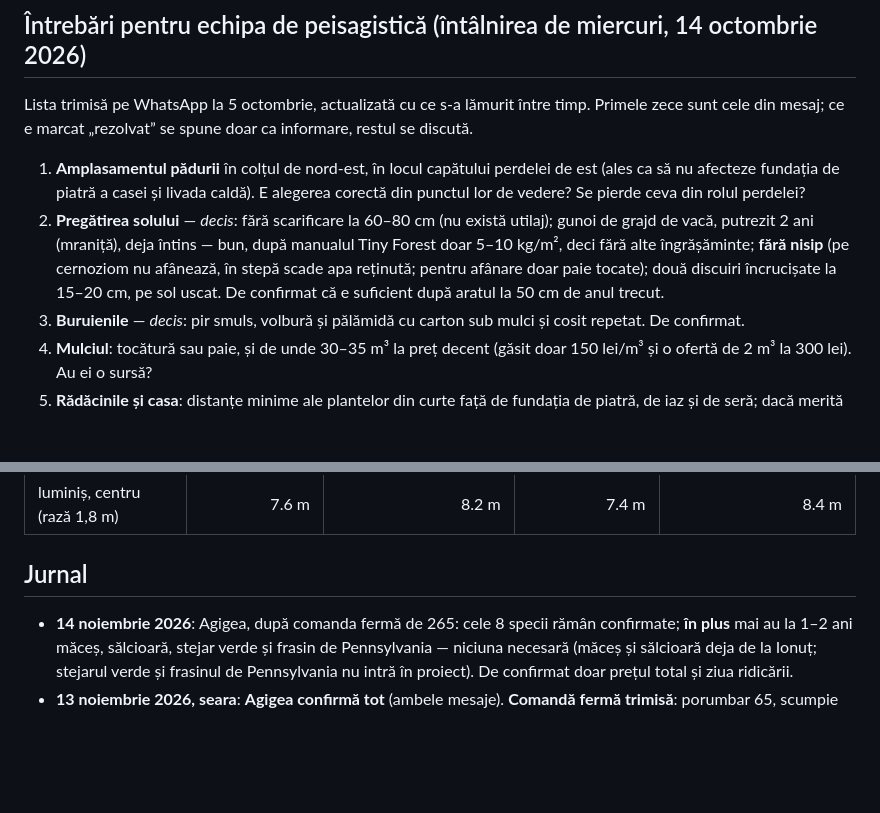
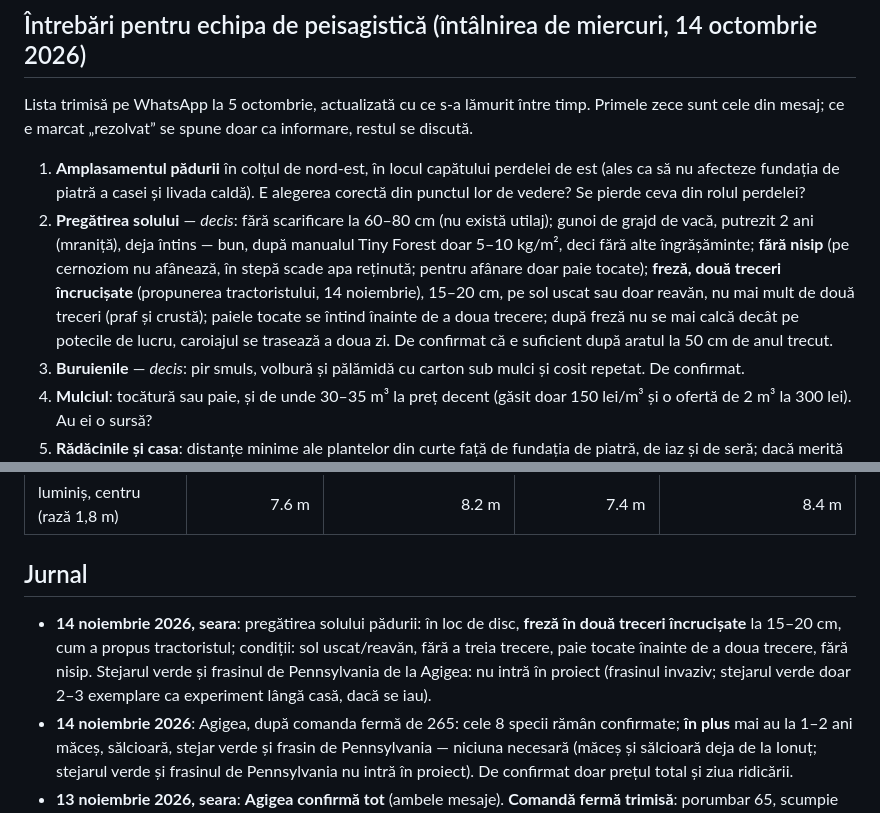
Before and after one commit to schmicky/crucea, a Markdown page: time-lapse/plan-implementare-nord-miyawaki.md, 2 parts joined by grey strips. Rendered like a GitHub page; blank space fills up the shorter version.

Commit message:
Plan: freză în două treceri încrucișate în locul discului; stejar verde și frasin de Pennsylvania nu intră în proiect
Co-Authored-By: Claude Fable 5.1 <noreply@anthropic.com>
Claude-Session: https://claude.ai/code/session_017cfyCLE359cmg5Q5QJewA2

```diff
--- a/time-lapse/plan-implementare-nord-miyawaki.md
+++ b/time-lapse/plan-implementare-nord-miyawaki.md
@@ -28,7 +28,7 @@ Calendar orientativ: faza 0–2 în octombrie, faza 3–4 în prima jumătate a
 Lista trimisă pe WhatsApp la 5 octombrie, actualizată cu ce s-a lămurit între timp. Primele zece sunt cele din mesaj; ce e marcat „rezolvat” se spune doar ca informare, restul se discută.
 
 1. **Amplasamentul pădurii** în colțul de nord-est, în locul capătului perdelei de est (ales ca să nu afecteze fundația de piatră a casei și livada caldă). E alegerea corectă din punctul lor de vedere? Se pierde ceva din rolul perdelei?
-2. **Pregătirea solului** — *decis*: fără scarificare la 60–80 cm (nu există utilaj); gunoi de grajd de vacă, putrezit 2 ani (mraniță), deja întins — bun, după manualul Tiny Forest doar 5–10 kg/m², deci fără alte îngrășăminte; **fără nisip** (pe cernoziom nu afânează, în stepă scade apa reținută; pentru afânare doar paie tocate); două discuiri încrucișate la 15–20 cm, pe sol uscat. De confirmat că e suficient după aratul la 50 cm de anul trecut.
+2. **Pregătirea solului** — *decis*: fără scarificare la 60–80 cm (nu există utilaj); gunoi de grajd de vacă, putrezit 2 ani (mraniță), deja întins — bun, după manualul Tiny Forest doar 5–10 kg/m², deci fără alte îngrășăminte; **fără nisip** (pe cernoziom nu afânează, în stepă scade apa reținută; pentru afânare doar paie tocate); **freză, două treceri încrucișate** (propunerea tractoristului, 14 noiembrie), 15–20 cm, pe sol uscat sau doar reavăn, nu mai mult de două treceri (praf și crustă); paiele tocate se întind înainte de a doua trecere; după freză nu se mai calcă decât pe potecile de lucru, caroiajul se trasează a doua zi. De confirmat că e suficient după aratul la 50 cm de anul trecut.
 3. **Buruienile** — *decis*: pir smuls, volbură și pălămidă cu carton sub mulci și cosit repetat. De confirmat.
 4. **Mulciul**: tocătură sau paie, și de unde 30–35 m³ la preț decent (găsit doar 150 lei/m³ și o ofertă de 2 m³ la 300 lei). Au ei o sursă?
 5. **Rădăcinile și casa**: distanțe minime ale plantelor din curte față de fundația de piatră, de iaz și de seră; dacă merită barieră anti-rădăcini undeva.
@@ -209,6 +209,7 @@ Aleea și luminișul se trasează abia după lucrarea solului (pasul 34), cu ace
 
 ## Jurnal
 
+- **14 noiembrie 2026, seara**: pregătirea solului pădurii: în loc de disc, **freză în două treceri încrucișate** la 15–20 cm, cum a propus tractoristul; condiții: sol uscat/reavăn, fără a treia trecere, paie tocate înainte de a doua trecere, fără nisip. Stejarul verde și frasinul de Pennsylvania de la Agigea: nu intră în proiect (frasinul invaziv; stejarul verde doar 2–3 exemplare ca experiment lângă casă, dacă se iau).
 - **14 noiembrie 2026**: Agigea, după comanda fermă de 265: cele 8 specii rămân confirmate; **în plus** mai au la 1–2 ani măceș, sălcioară, stejar verde și frasin de Pennsylvania — niciuna necesară (măceș și sălcioară deja de la Ionuț; stejarul verde și frasinul de Pennsylvania nu intră în proiect). De confirmat doar prețul total și ziua ridicării.
 - **13 noiembrie 2026, seara**: **Agigea confirmă tot** (ambele mesaje). **Comandă fermă trimisă**: porumbar 65, scumpie 45, ulm de câmp 20, cer 20, stejar brumăriu 30, vișin turcesc 35, corcoduș 25, jugastru 25 — 265 de puieți, ridicare personală, prețul și ziua de confirmat. Drumul la Brăila rămâne doar pentru Doi Cocoși (cireș sălbatic 30, măr pădureț 30) și Foresta (paltin 5, dud alb 20); Galați pentru stejar pufos 35 (Matto Medusa) și sânger 50 (Selficom).
 - **13 noiembrie 2026, seara**: răspuns Ionuț (Suceava) la al doilea colet: are **soc și alun, puieți de 2 ani, 10 lei bucata**; nu are corn, dârmox, salbă moale, călin, păr sălbatic, sorb. Decizie în așteptare: alunul după răspunsul de la Stejarul Galați; dacă nu, soc 30 + alun 40 de la Ionuț (≈ 700 lei + curier).
```
